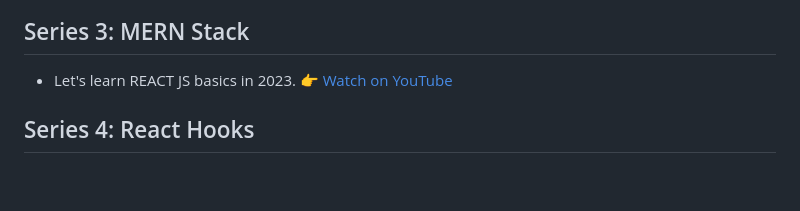
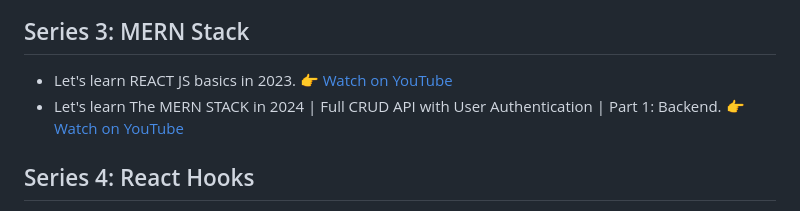
Before and after one commit to JonVadar/YouTube_videos, a Markdown page: README.md, the part around the change. GitHub-like rendering; blank space fills up the shorter version.

```diff
--- a/README.md
+++ b/README.md
@@ -32,6 +32,7 @@ Thanks for visiting this repo 😀
 ## Series 3: MERN Stack
 
 - Let's learn REACT JS basics in 2023. 👉 [Watch on YouTube](https://youtu.be/R7TDoF7JaQA?si=cxqqqodNa3bosNcv)
+- Let's learn The MERN STACK in 2024 | Full CRUD API with User Authentication | Part 1: Backend. 👉 [Watch on YouTube](https://youtu.be/rAOuOcXz81E?si=_hAR6ExUouj9els3)
 
 ## Series 4: React Hooks
 
```
